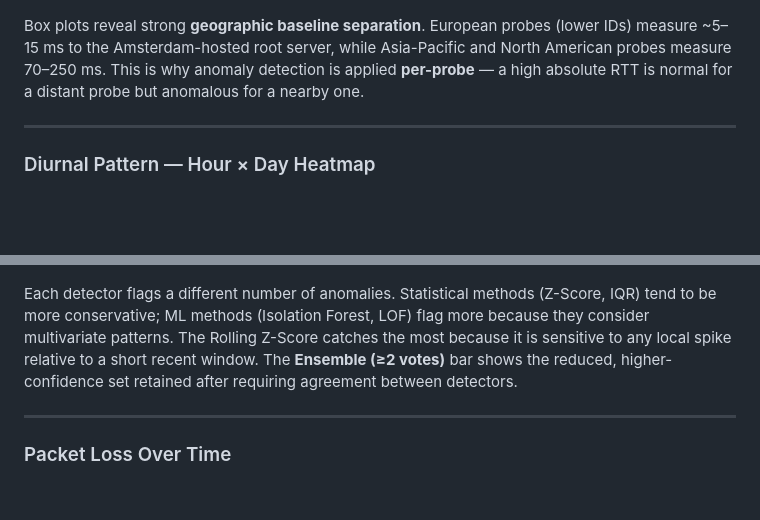
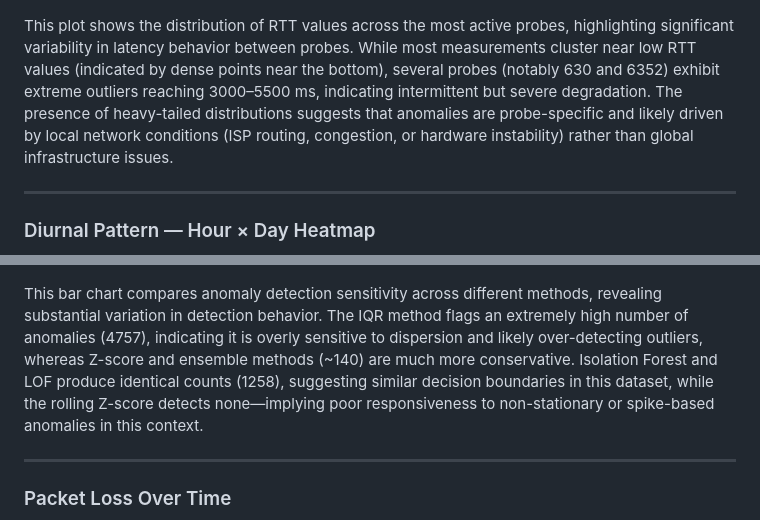
Before and after one commit to bwajakaye-dev/Ripe_Atlas_Anomaly_Detection, a Markdown page: README.md, 2 parts joined by grey strips. GitHub-like rendering; blank space fills up the shorter version.

```diff
--- a/README.md
+++ b/README.md
@@ -65,7 +65,7 @@ This time series shows the global average RTT to k.root-servers.net, with anomal
 
 ![RTT Distribution by Probe](output/plot_rtt_distribution.png)
 
-Box plots reveal strong **geographic baseline separation**. European probes (lower IDs) measure ~5–15 ms to the Amsterdam-hosted root server, while Asia-Pacific and North American probes measure 70–250 ms. This is why anomaly detection is applied **per-probe** — a high absolute RTT is normal for a distant probe but anomalous for a nearby one.
+This plot shows the distribution of RTT values across the most active probes, highlighting significant variability in latency behavior between probes. While most measurements cluster near low RTT values (indicated by dense points near the bottom), several probes (notably 630 and 6352) exhibit extreme outliers reaching 3000–5500 ms, indicating intermittent but severe degradation. The presence of heavy-tailed distributions suggests that anomalies are probe-specific and likely driven by local network conditions (ISP routing, congestion, or hardware instability) rather than global infrastructure issues.
 
 ---
 
@@ -89,7 +89,7 @@ This plot compares anomaly detection outputs from Isolation Forest (x-axis) and
 
 ![Detector Comparison](output/plot_detector_comparison.png)
 
-Each detector flags a different number of anomalies. Statistical methods (Z-Score, IQR) tend to be more conservative; ML methods (Isolation Forest, LOF) flag more because they consider multivariate patterns. The Rolling Z-Score catches the most because it is sensitive to any local spike relative to a short recent window. The **Ensemble (≥2 votes)** bar shows the reduced, higher-confidence set retained after requiring agreement between detectors.
+This bar chart compares anomaly detection sensitivity across different methods, revealing substantial variation in detection behavior. The IQR method flags an extremely high number of anomalies (4757), indicating it is overly sensitive to dispersion and likely over-detecting outliers, whereas Z-score and ensemble methods (~140) are much more conservative. Isolation Forest and LOF produce identical counts (1258), suggesting similar decision boundaries in this dataset, while the rolling Z-score detects none—implying poor responsiveness to non-stationary or spike-based anomalies in this context.
 
 ---
 
```
